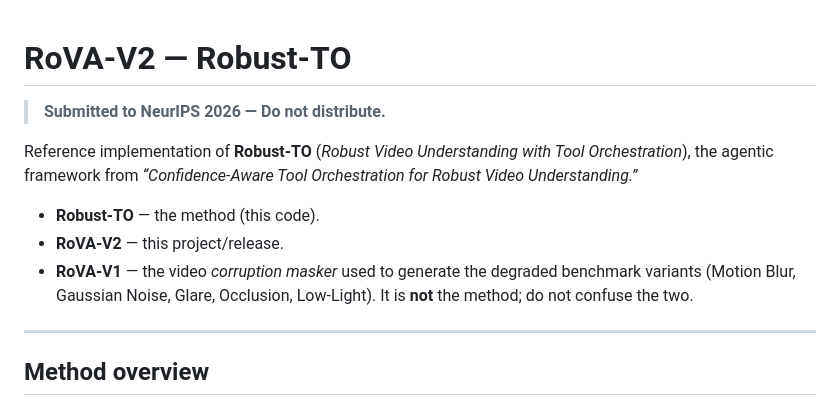
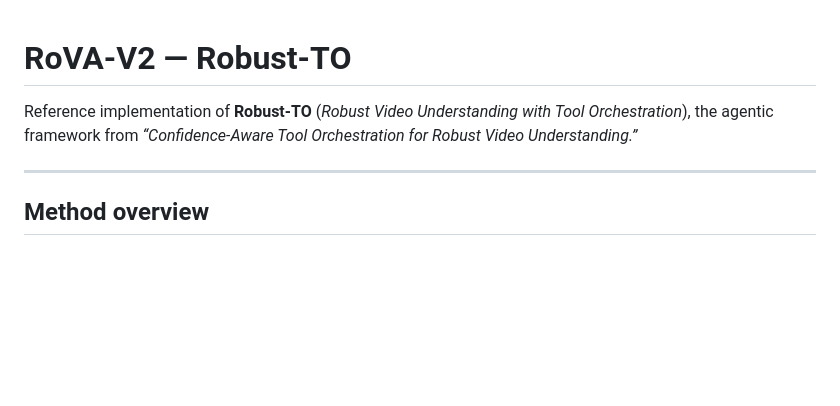
Before and after one commit to ROVA-V2/ROVA-V2.github.io, a Markdown page: readme.md, the part around the change. Rendered like a GitHub page; blank space fills up the shorter version.

```diff
--- a/readme.md
+++ b/readme.md
@@ -1,16 +1,8 @@
 # RoVA-V2 — Robust-TO
-
-> **Submitted to NeurIPS 2026 — Do not distribute.**
 
 Reference implementation of **Robust-TO** (*Robust Video Understanding with Tool
 Orchestration*), the agentic framework from *“Confidence-Aware Tool Orchestration
 for Robust Video Understanding.”*
-
-- **Robust-TO** — the method (this code).
-- **RoVA-V2** — this project/release.
-- **RoVA-V1** — the video *corruption masker* used to generate the degraded
-  benchmark variants (Motion Blur, Gaussian Noise, Glare, Occlusion, Low-Light).
-  It is **not** the method; do not confuse the two.
 
 ---
 
```
